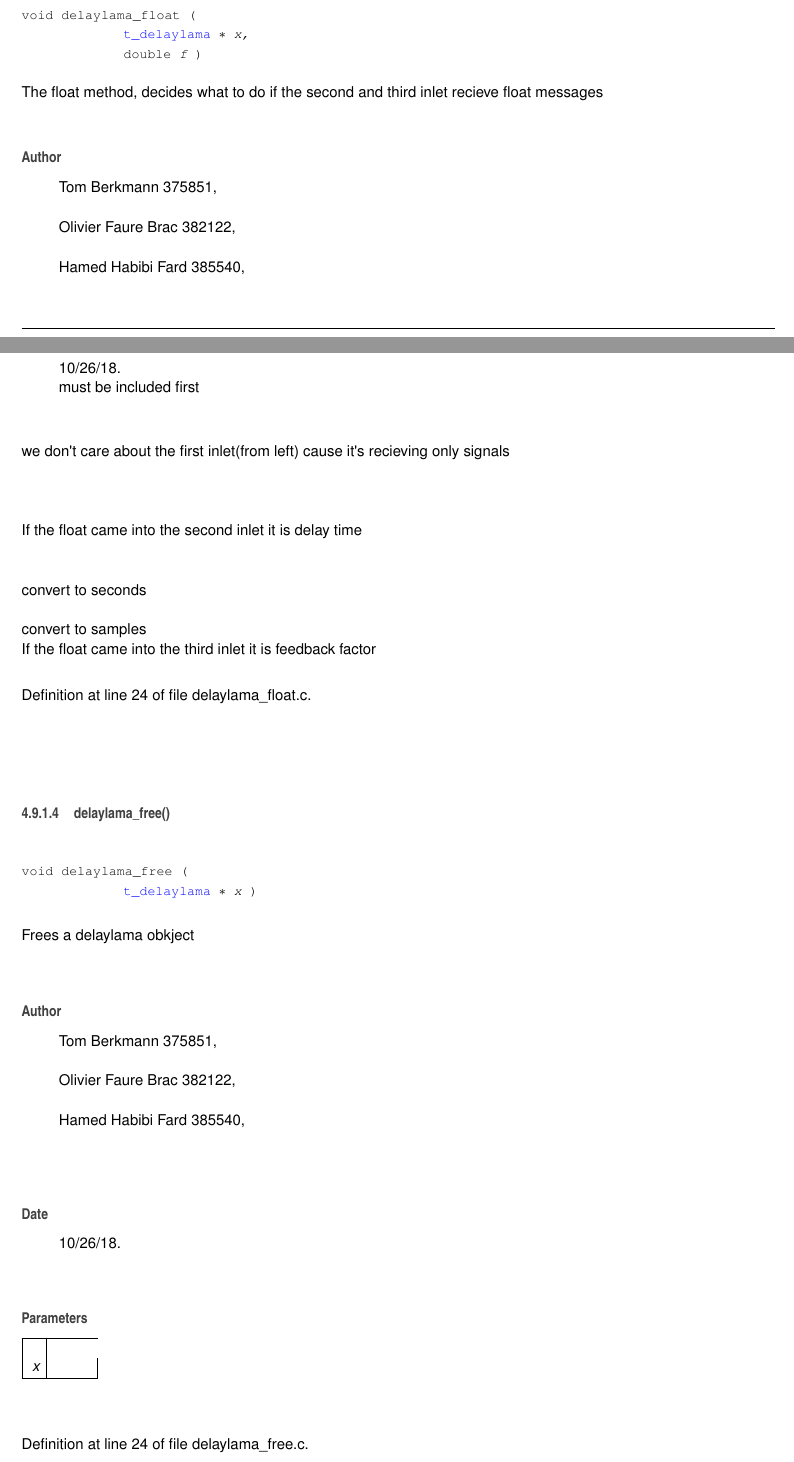
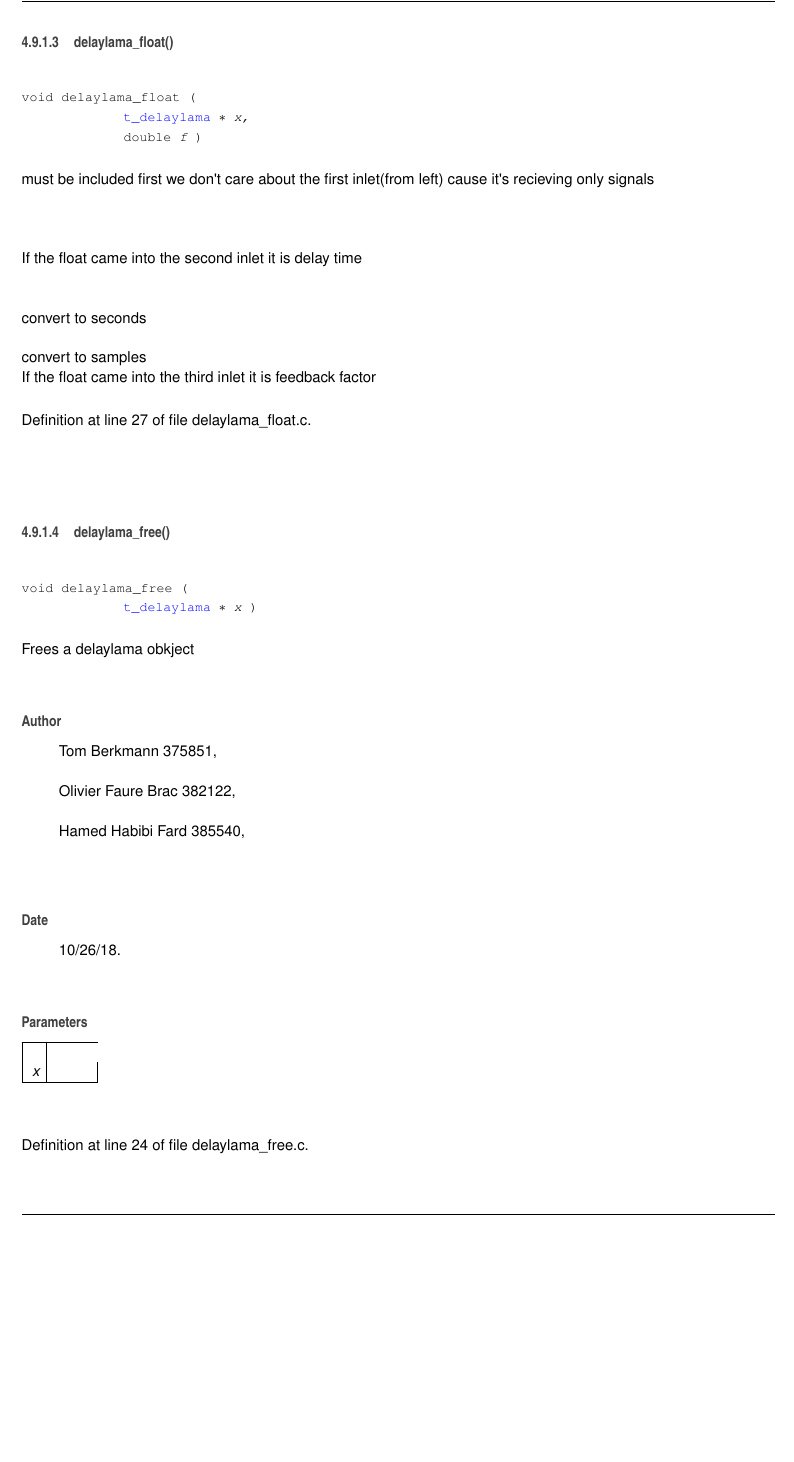
Before and after one commit to cloudscapes/delaylama-2-2, a LaTeX book (Doc/latex/refman.tex, which reads Doc/latex/delaylama__utility_8h.tex): two parts of pages 28 and 29 of 38 before the commit and part of page 28 of 36 after it, the two joined at a grey line, cut at the place of the change, the shorter picture padded with empty space. Compiled offline with pdfLaTeX.

Commit message:
minor updates

```diff
--- a/Doc/latex/delaylama__utility_8h.tex
+++ b/Doc/latex/delaylama__utility_8h.tex
@@ -138,26 +137,7 @@ Definition at line 23 of file delaylama\+\_\+dsp64.\+c.
 \subsubsection{\texorpdfstring{delaylama\+\_\+float()}{delaylama\_float()}}
 {\footnotesize\ttfamily void delaylama\+\_\+float (\begin{DoxyParamCaption}\item[{\mbox{\hyperlink{mystruct_8h_a09e38f4acb98a28fd6cd51b197468ab1}{t\+\_\+delaylama}} $\ast$}]{x,  }\item[{double}]{f }\end{DoxyParamCaption})}
 
-
-
-The float method, decides what to do if the second and third inlet recieve float messages ~\newline
-
-
-\begin{DoxyAuthor}{Author}
-Tom Berkmann 375851,~\newline
-
-
-Olivier Faure Brac 382122,~\newline
-
-
-Hamed Habibi Fard 385540,~\newline
-
-\end{DoxyAuthor}
-\begin{DoxyDate}{Date}
-10/26/18.~\newline
-must be included first
-\end{DoxyDate}
-we don\textquotesingle{}t care about the first inlet(from left) cause it\textquotesingle{}s recieving only signals ~\newline
+must be included first we don\textquotesingle{}t care about the first inlet(from left) cause it\textquotesingle{}s recieving only signals ~\newline
 ~\newline
 ~\newline
 ~\newline
@@ -169,7 +149,7 @@ we don\textquotesingle{}t care about the first inlet(from left) cause it\textquo
  convert to samples ~\newline
  If the float came into the third inlet it is feedback factor
 
-Definition at line 24 of file delaylama\+\_\+float.\+c.
+Definition at line 27 of file delaylama\+\_\+float.\+c.
 
 \mbox{\Hypertarget{delaylama__utility_8h_ae1dcc6ec53499a0cee3a283ae808b6c5}\label{delaylama__utility_8h_ae1dcc6ec53499a0cee3a283ae808b6c5}}
 \index{delaylama\+\_\+utility.\+h@{delaylama\+\_\+utility.\+h}!delaylama\+\_\+free@{delaylama\+\_\+free}}
```
Also changed, not shown: Doc/latex/delaylama__float_8c.tex (+3 -23 lines), Doc/latex/delaylama__utility_8h.tex (3 more changed lines), 3 other files.
